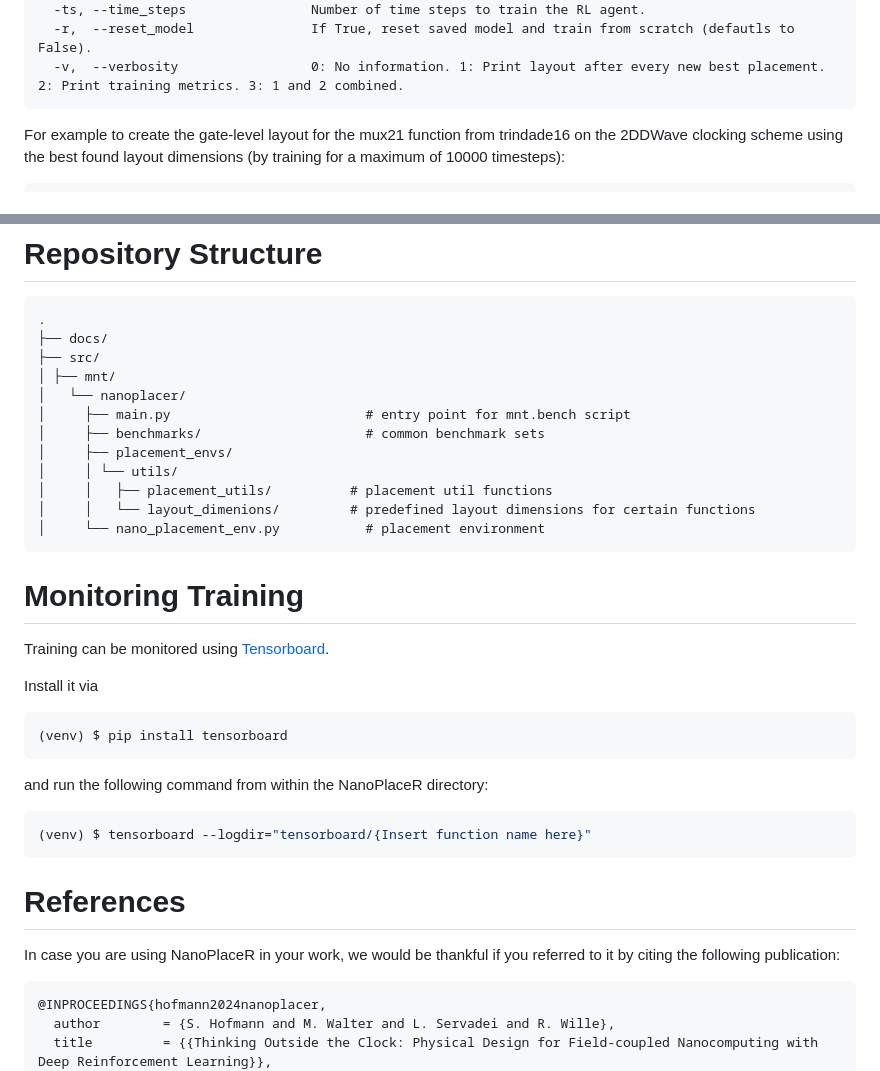
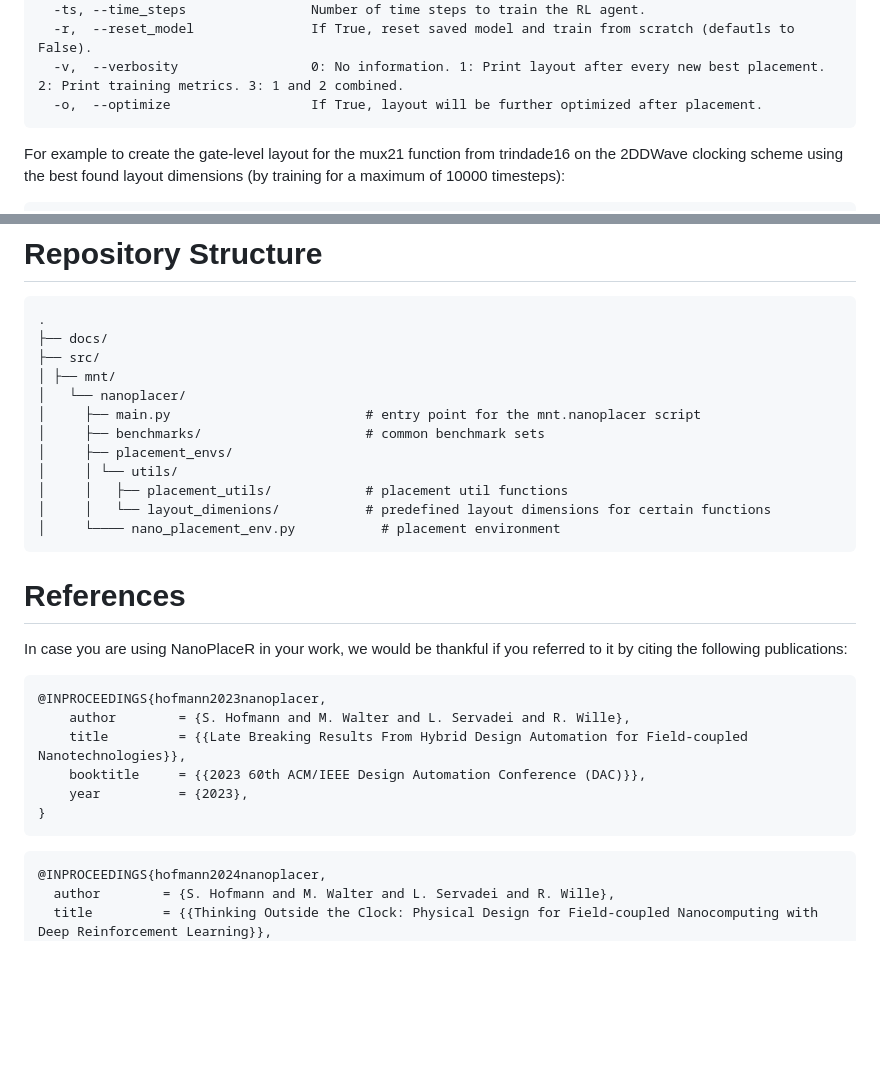
Before and after one commit to cda-tum/mnt-nanoplacer, a Markdown page: README.md, 2 parts joined by grey strips. GitHub-like rendering; blank space fills up the shorter version.

Commit message:
Update README.md
Signed-off-by: simon1hofmann <119581649+simon1hofmann@users.noreply.github.com>

````diff
--- a/README.md
+++ b/README.md
@@ -89,6 +92,7 @@ Optional arguments:
   -ts, --time_steps                Number of time steps to train the RL agent.
   -r,  --reset_model               If True, reset saved model and train from scratch (defautls to False).
   -v,  --verbosity                 0: No information. 1: Print layout after every new best placement. 2: Print training metrics. 3: 1 and 2 combined.
+  -o,  --optimize                  If True, layout will be further optimized after placement.
 ```
 
 For example to create the gate-level layout for the mux21 function from trindade16 on the 2DDWave clocking scheme using the best found layout dimensions (by training for a maximum of 10000 timesteps):
@@ -105,34 +109,27 @@ mnt.nanoplacer -b "trindade16" -f "mux21" -c "2DDWave" -t "Gate-level" -l -ts 10
 ├── src/
 │ ├── mnt/
 │   └── nanoplacer/
-│     ├── main.py                         # entry point for mnt.bench script
+│     ├── main.py                         # entry point for the mnt.nanoplacer script
 │     ├── benchmarks/                     # common benchmark sets
 │     ├── placement_envs/
 │     │ └── utils/
-│     │   ├── placement_utils/          # placement util functions
-│     │   └── layout_dimenions/         # predefined layout dimensions for certain functions
-│     └── nano_placement_env.py           # placement environment
-```
-
-# Monitoring Training
-
-Training can be monitored using [Tensorboard](https://www.tensorflow.org/tensorboard).
-
-Install it via
-
-```console
-(venv) $ pip install tensorboard
-```
-
-and run the following command from within the NanoPlaceR directory:
-
-```console
-(venv) $ tensorboard --logdir="tensorboard/{Insert function name here}"
+│     │   ├── placement_utils/            # placement util functions
+│     │   └── layout_dimenions/           # predefined layout dimensions for certain functions
+│     └──── nano_placement_env.py           # placement environment
 ```
 
 # References
 
-In case you are using NanoPlaceR in your work, we would be thankful if you referred to it by citing the following publication:
+In case you are using NanoPlaceR in your work, we would be thankful if you referred to it by citing the following publications:
+
+```bibtex
+@INPROCEEDINGS{hofmann2023nanoplacer,
+	author        = {S. Hofmann and M. Walter and L. Servadei and R. Wille},
+	title         = {{Late Breaking Results From Hybrid Design Automation for Field-coupled Nanotechnologies}},
+	booktitle     = {{2023 60th ACM/IEEE Design Automation Conference (DAC)}},
+	year          = {2023},
+}
+```
 
 ```bibtex
 @INPROCEEDINGS{hofmann2024nanoplacer,
````
Also changed, not shown: other parts of README.md (+4 -1 lines).
